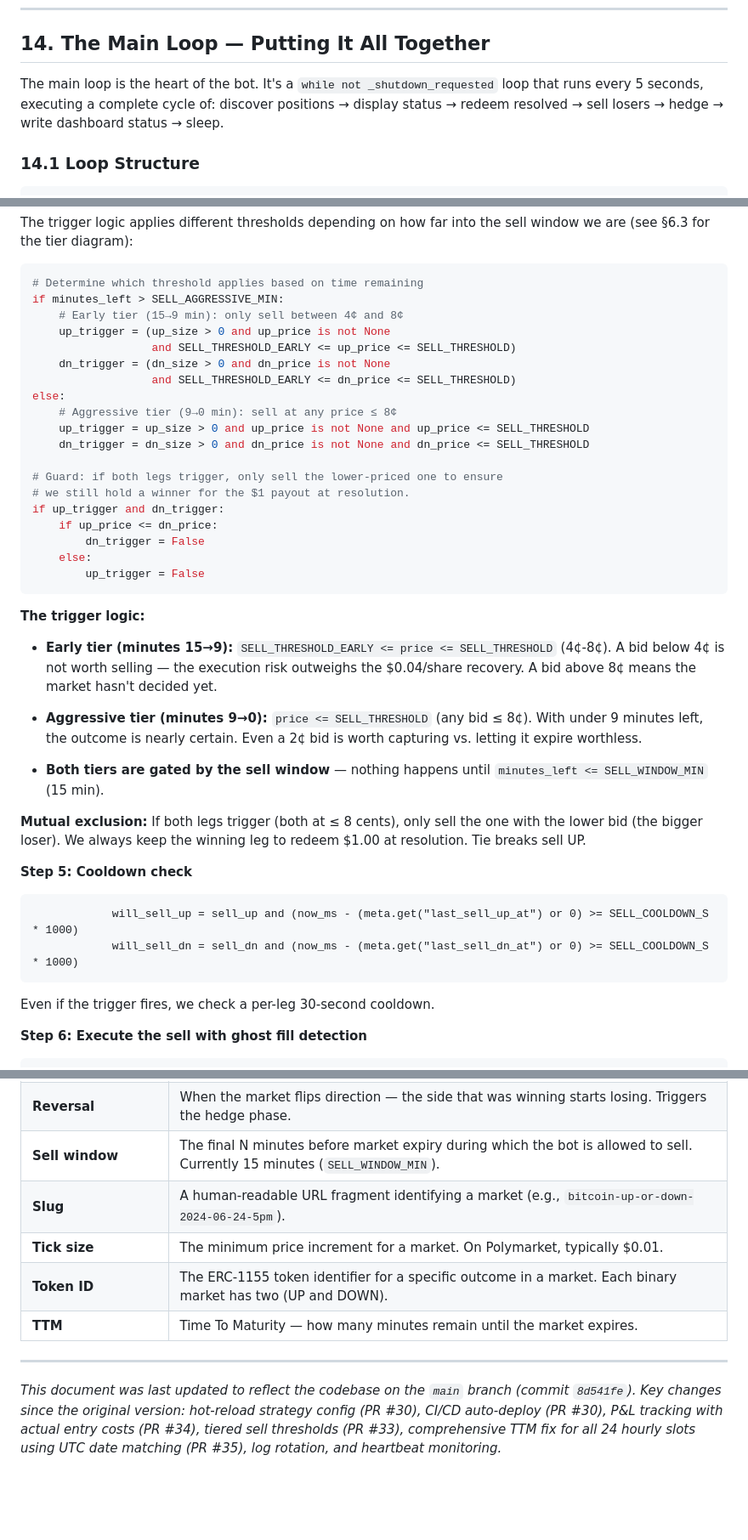
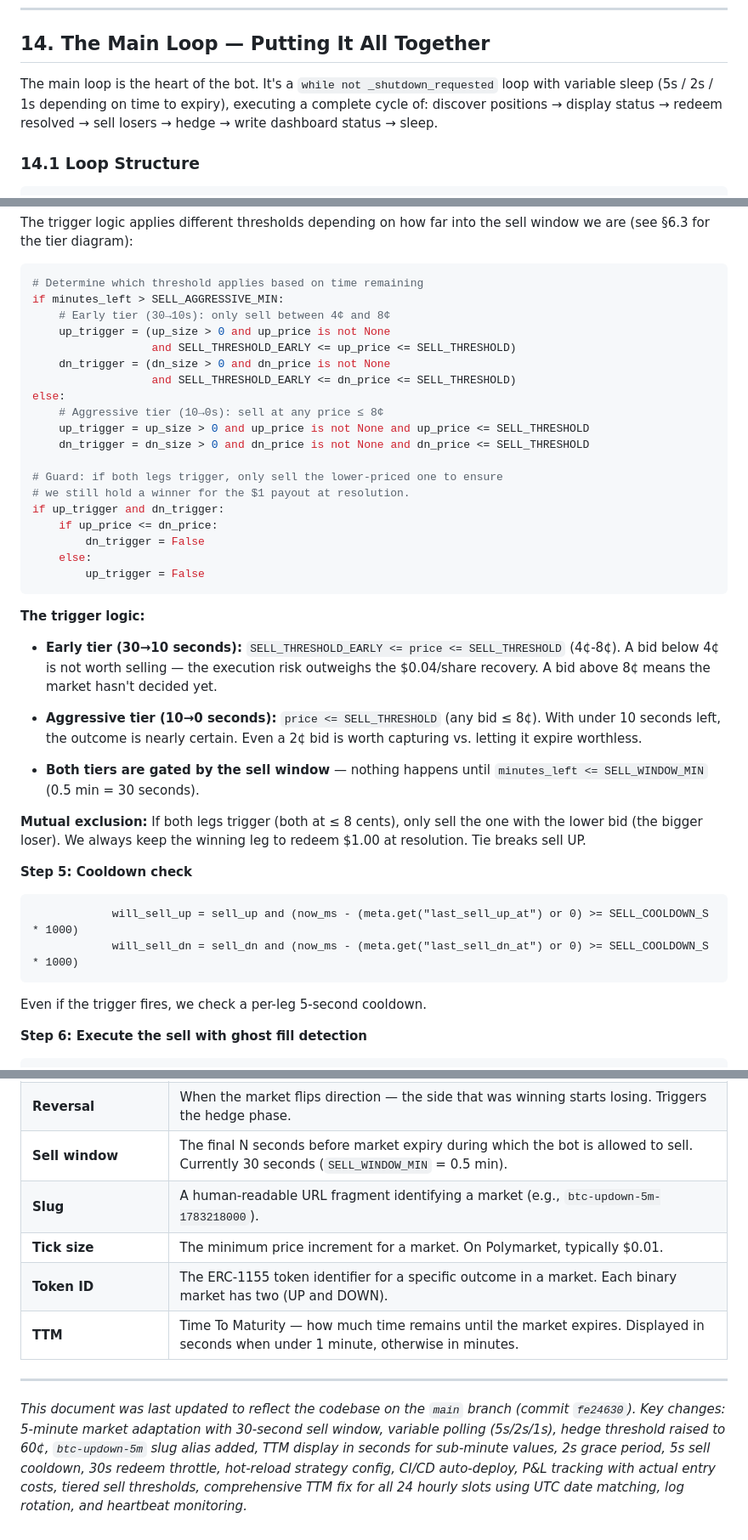
Before and after one commit to joelntemuse24/poly-money-maker, a Markdown page: TECHNICAL_DESIGN.md, 3 parts joined by grey strips. Shown at 85% size. Rendered like a GitHub page; blank space fills up the shorter version.

````diff
--- a/TECHNICAL_DESIGN.md
+++ b/TECHNICAL_DESIGN.md
@@ -1538,9 +1544,9 @@ the gas. This is subsidised by Polymarket to encourage market resolution.
 ## 14. The Main Loop — Putting It All Together
 
 The main loop is the heart of the bot. It's a `while not _shutdown_requested`
-loop that runs every 5 seconds, executing a complete cycle of: discover
-positions → display status → redeem resolved → sell losers → hedge → write
-dashboard status → sleep.
+loop with variable sleep (5s / 2s / 1s depending on time to expiry), executing a
+complete cycle of: discover positions → display status → redeem resolved → sell
+losers → hedge → write dashboard status → sleep.
 
 ### 14.1 Loop Structure
 
@@ -1766,13 +1774,13 @@ sell window we are (see §6.3 for the tier diagram):
 ```python
 # Determine which threshold applies based on time remaining
 if minutes_left > SELL_AGGRESSIVE_MIN:
-    # Early tier (15→9 min): only sell between 4¢ and 8¢
+    # Early tier (30→10s): only sell between 4¢ and 8¢
     up_trigger = (up_size > 0 and up_price is not None
                   and SELL_THRESHOLD_EARLY <= up_price <= SELL_THRESHOLD)
     dn_trigger = (dn_size > 0 and dn_price is not None
                   and SELL_THRESHOLD_EARLY <= dn_price <= SELL_THRESHOLD)
 else:
-    # Aggressive tier (9→0 min): sell at any price ≤ 8¢
+    # Aggressive tier (10→0s): sell at any price ≤ 8¢
     up_trigger = up_size > 0 and up_price is not None and up_price <= SELL_THRESHOLD
     dn_trigger = dn_size > 0 and dn_price is not None and dn_price <= SELL_THRESHOLD
 
@@ -1787,16 +1795,16 @@ if up_trigger and dn_trigger:
 
 **The trigger logic:**
 
-- **Early tier (minutes 15→9):** `SELL_THRESHOLD_EARLY <= price <= SELL_THRESHOLD`
+- **Early tier (30→10 seconds):** `SELL_THRESHOLD_EARLY <= price <= SELL_THRESHOLD`
   (4¢-8¢). A bid below 4¢ is not worth selling — the execution risk outweighs
   the $0.04/share recovery. A bid above 8¢ means the market hasn't decided yet.
 
-- **Aggressive tier (minutes 9→0):** `price <= SELL_THRESHOLD` (any bid ≤ 8¢).
-  With under 9 minutes left, the outcome is nearly certain. Even a 2¢ bid is
+- **Aggressive tier (10→0 seconds):** `price <= SELL_THRESHOLD` (any bid ≤ 8¢).
+  With under 10 seconds left, the outcome is nearly certain. Even a 2¢ bid is
   worth capturing vs. letting it expire worthless.
 
 - **Both tiers are gated by the sell window** — nothing happens until
-  `minutes_left <= SELL_WINDOW_MIN` (15 min).
+  `minutes_left <= SELL_WINDOW_MIN` (0.5 min = 30 seconds).
 
 **Mutual exclusion:** If both legs trigger (both at ≤ 8 cents), only sell the one
 with the lower bid (the bigger loser). We always keep the winning leg to redeem
@@ -1809,7 +1817,7 @@ $1.00 at resolution. Tie breaks sell UP.
             will_sell_dn = sell_dn and (now_ms - (meta.get("last_sell_dn_at") or 0) >= SELL_COOLDOWN_S * 1000)
 ```
 
-Even if the trigger fires, we check a per-leg 30-second cooldown.
+Even if the trigger fires, we check a per-leg 5-second cooldown.
 
 **Step 6: Execute the sell with ghost fill detection**
 
@@ -2322,17 +2348,19 @@ asymmetry is fundamental to how order books work.
 | **Redemption** | The process of returning a complete set (UP + DOWN tokens) to the smart contract to receive $1.00 USDC after market resolution. |
 | **Relayer** | A Polymarket-operated service that submits on-chain transactions on behalf of users, paying the gas fees. |
 | **Reversal** | When the market flips direction — the side that was winning starts losing. Triggers the hedge phase. |
-| **Sell window** | The final N minutes before market expiry during which the bot is allowed to sell. Currently 15 minutes (`SELL_WINDOW_MIN`). |
-| **Slug** | A human-readable URL fragment identifying a market (e.g., `bitcoin-up-or-down-2024-06-24-5pm`). |
+| **Sell window** | The final N seconds before market expiry during which the bot is allowed to sell. Currently 30 seconds (`SELL_WINDOW_MIN` = 0.5 min). |
+| **Slug** | A human-readable URL fragment identifying a market (e.g., `btc-updown-5m-1783218000`). |
 | **Tick size** | The minimum price increment for a market. On Polymarket, typically $0.01. |
 | **Token ID** | The ERC-1155 token identifier for a specific outcome in a market. Each binary market has two (UP and DOWN). |
-| **TTM** | Time To Maturity — how many minutes remain until the market expires. |
+| **TTM** | Time To Maturity — how much time remains until the market expires. Displayed in seconds when under 1 minute, otherwise in minutes. |
 
 ---
 
 *This document was last updated to reflect the codebase on the `main` branch
-(commit `8d541fe`). Key changes since the original version: hot-reload strategy
-config (PR #30), CI/CD auto-deploy (PR #30), P&L tracking with actual entry
-costs (PR #34), tiered sell thresholds (PR #33), comprehensive TTM fix for all
-24 hourly slots using UTC date matching (PR #35), log rotation, and heartbeat
+(commit `fe24630`). Key changes: 5-minute market adaptation with 30-second sell
+window, variable polling (5s/2s/1s), hedge threshold raised to 60¢, `btc-updown-5m`
+slug alias added, TTM display in seconds for sub-minute values, 2s grace period,
+5s sell cooldown, 30s redeem throttle, hot-reload strategy config, CI/CD auto-deploy,
+P&L tracking with actual entry costs, tiered sell thresholds, comprehensive TTM
+fix for all 24 hourly slots using UTC date matching, log rotation, and heartbeat
 monitoring.*
````
Also changed, not shown: other parts of TECHNICAL_DESIGN.md (+110 -84 lines).
